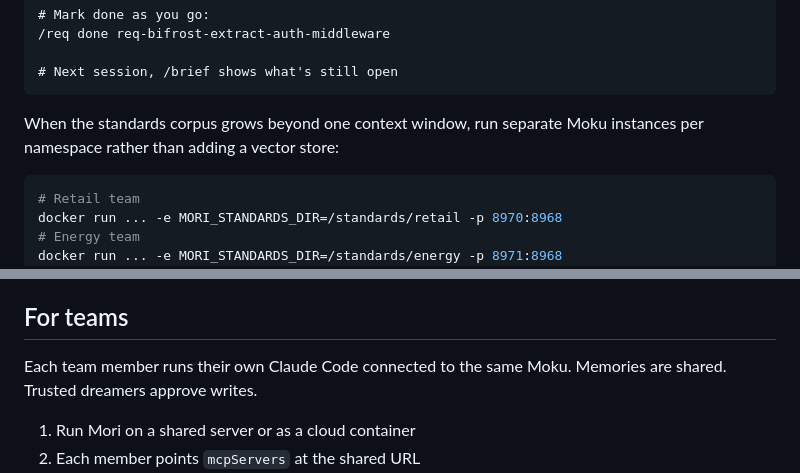
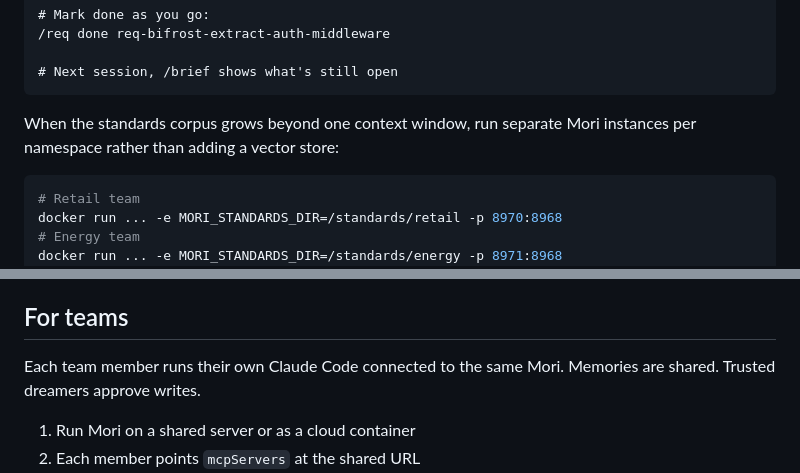
Before and after one commit to fjwood69/mori, a Markdown page: README.md, 2 parts joined by grey strips. Rendered like a GitHub page.

````diff
--- a/README.md
+++ b/README.md
@@ -233,7 +233,7 @@ No sync, no drift from JIRA or GH Projects.
 ```
 
 When the standards corpus grows beyond one context window, run separate
-Moku instances per namespace rather than adding a vector store:
+Mori instances per namespace rather than adding a vector store:
 
 ```bash
 # Retail team
@@ -1018,7 +1018,7 @@ open-weight models.
 
 ## For teams
 
-Each team member runs their own Claude Code connected to the same Moku.
+Each team member runs their own Claude Code connected to the same Mori.
 Memories are shared. Trusted dreamers approve writes.
 
 1. Run Mori on a shared server or as a cloud container
````
Also changed, not shown: other parts of README.md (+4 -4 lines), docs/slash-commands.md (+10 -10 lines).
